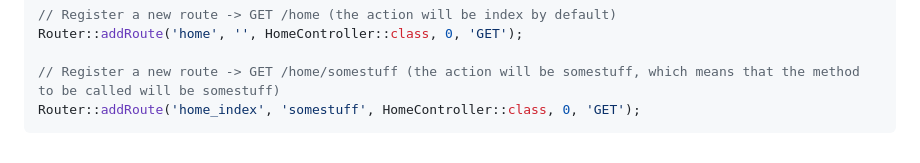
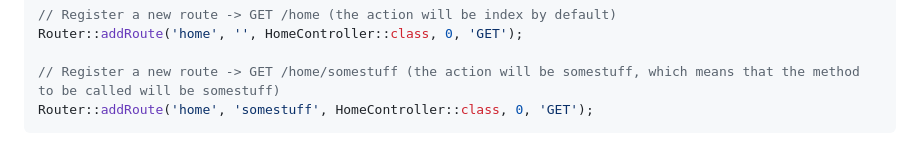
Before and after one commit to MartinPJB/BLOG_CMS, a Markdown page: README.md, the part around the change. Drawn GitHub-style.

````diff
--- a/README.md
+++ b/README.md
@@ -146,5 +146,5 @@ use \Controller\HomeController;
 Router::addRoute('home', '', HomeController::class, 0, 'GET');
 
 // Register a new route -> GET /home/somestuff (the action will be somestuff, which means that the method to be called will be somestuff)
-Router::addRoute('home_index', 'somestuff', HomeController::class, 0, 'GET');
+Router::addRoute('home', 'somestuff', HomeController::class, 0, 'GET');
 ```
````
